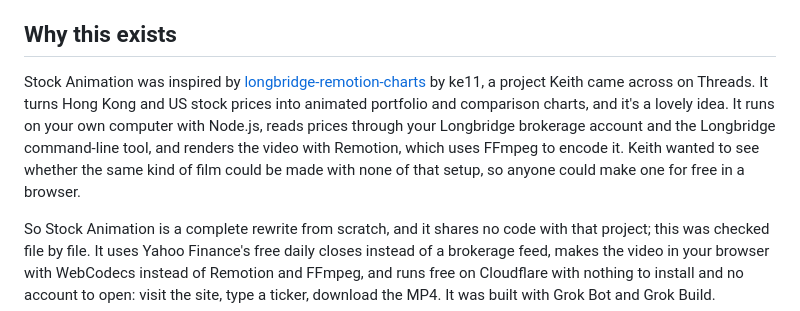
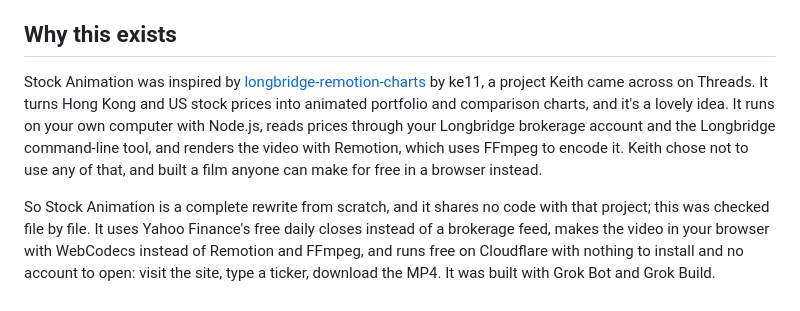
Before and after one commit to alphyleung-hub/stock-animation-ca, a Markdown page: README.md, the part around the change. Rendered like a GitHub page.

```diff
--- a/README.md
+++ b/README.md
@@ -42,7 +42,7 @@ Three cards stay on screen the whole time: the high and low for the range, the d
 
 ## Why this exists
 
-Stock Animation was inspired by [longbridge-remotion-charts](https://github.com/ke11/longbridge-remotion-charts) by ke11, a project Keith came across on Threads. It turns Hong Kong and US stock prices into animated portfolio and comparison charts, and it's a lovely idea. It runs on your own computer with Node.js, reads prices through your Longbridge brokerage account and the Longbridge command-line tool, and renders the video with Remotion, which uses FFmpeg to encode it. Keith wanted to see whether the same kind of film could be made with none of that setup, so anyone could make one for free in a browser.
+Stock Animation was inspired by [longbridge-remotion-charts](https://github.com/ke11/longbridge-remotion-charts) by ke11, a project Keith came across on Threads. It turns Hong Kong and US stock prices into animated portfolio and comparison charts, and it's a lovely idea. It runs on your own computer with Node.js, reads prices through your Longbridge brokerage account and the Longbridge command-line tool, and renders the video with Remotion, which uses FFmpeg to encode it. Keith chose not to use any of that, and built a film anyone can make for free in a browser instead.
 
 So Stock Animation is a complete rewrite from scratch, and it shares no code with that project; this was checked file by file. It uses Yahoo Finance's free daily closes instead of a brokerage feed, makes the video in your browser with WebCodecs instead of Remotion and FFmpeg, and runs free on Cloudflare with nothing to install and no account to open: visit the site, type a ticker, download the MP4. It was built with Grok Bot and Grok Build.
 
```
Also changed, not shown: README.zh-Hant.md (+1 -1 lines).
